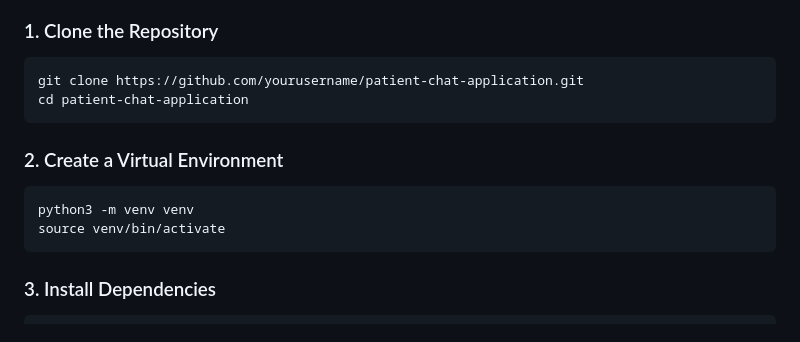
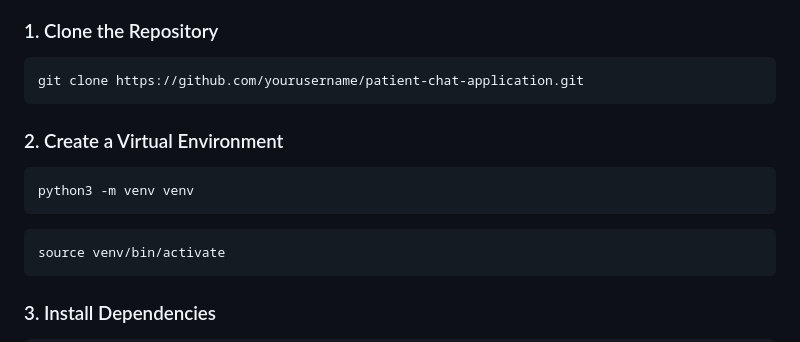
Before and after one commit to pareekshitreddy/patient_chat_app, a Markdown page: README.md, the part around the change. Rendered like a GitHub page.

````diff
--- a/README.md
+++ b/README.md
@@ -81,12 +81,14 @@ This Django application allows a patient to interact with an AI bot regarding th
 
 ```bash
 git clone https://github.com/yourusername/patient-chat-application.git
-cd patient-chat-application
 ```
+
 
 ### 2. Create a Virtual Environment
 ```bash
 python3 -m venv venv
+```
+```bash
 source venv/bin/activate
 ```
 
````
